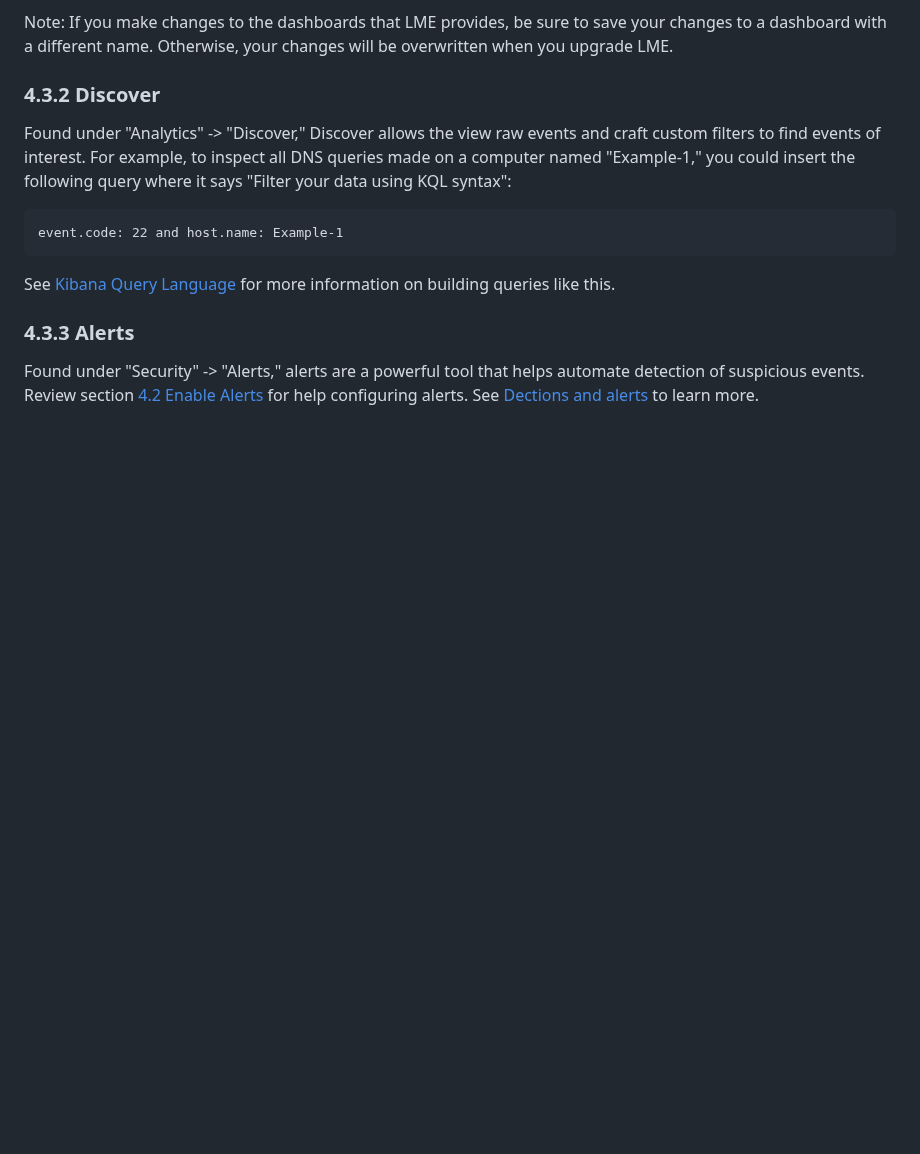
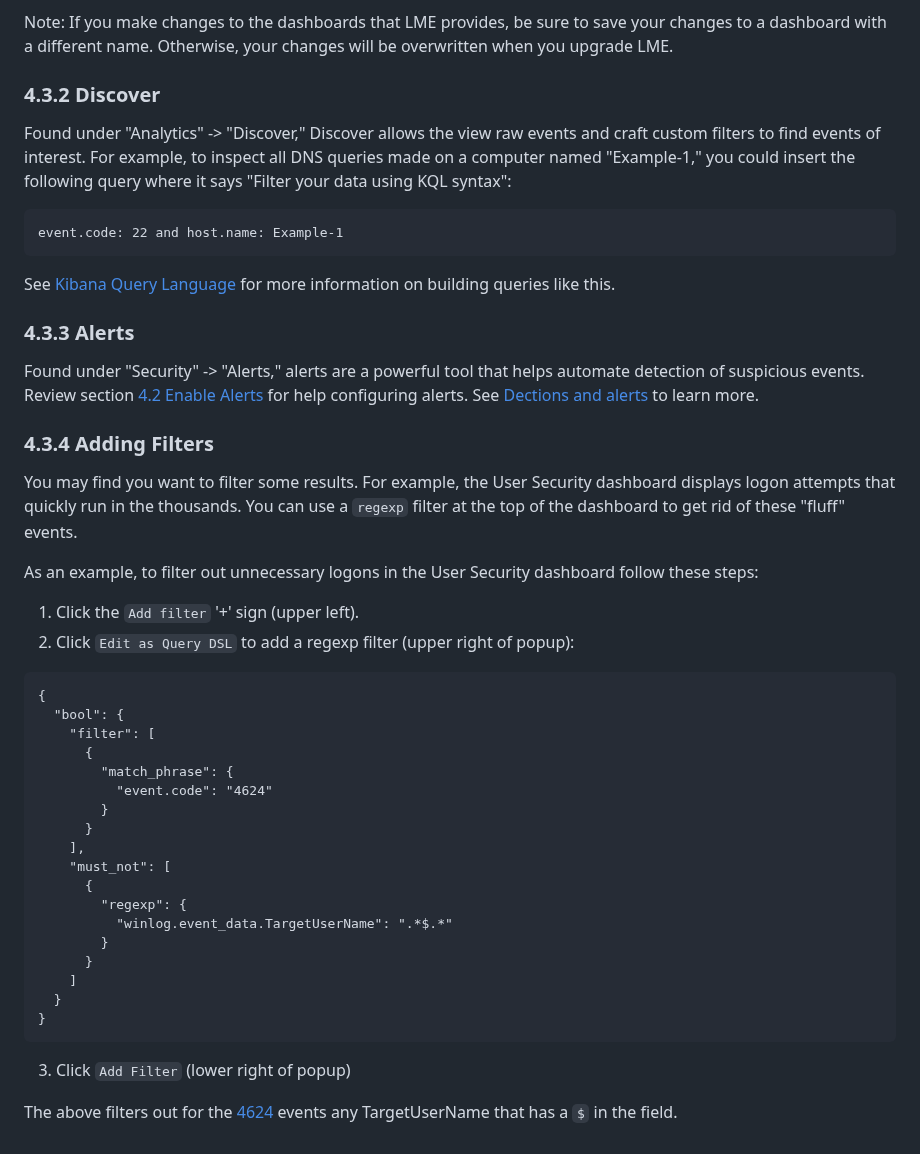
Before and after one commit to cisagov/LME, a Markdown page: docs/markdown/chapter4.md, the part around the change. Drawn GitHub-style; blank space fills up the shorter version.

Commit message:
added instructions to filter events in dashboards

````diff
--- a/docs/markdown/chapter4.md
+++ b/docs/markdown/chapter4.md
@@ -116,3 +116,33 @@ See [Kibana Query Language](https://www.elastic.co/guide/en/kibana/current/kuery
 
 ### 4.3.3 Alerts
 Found under "Security" -> "Alerts," alerts are a powerful tool that helps automate detection of suspicious events. Review section [4.2 Enable Alerts](#42-enable-alerts) for help configuring alerts. See [Dections and alerts](https://www.elastic.co/guide/en/security/current/detection-engine-overview.html) to learn more.
+
+### 4.3.4 Adding Filters
+You may find you want to filter some results.  For example, the User Security dashboard displays logon attempts that quickly run in the thousands.  You can use a `regexp` filter at the top of the dashboard to get rid of these "fluff" events.
+
+As an example, to filter out unnecessary logons in the User Security dashboard follow these steps:
+1. Click the `Add filter` '+' sign (upper left).
+2. Click `Edit as Query DSL` to add a regexp filter (upper right of popup):
+```
+{
+  "bool": {
+    "filter": [
+      {
+        "match_phrase": {
+          "event.code": "4624"
+        }
+      }
+    ],
+    "must_not": [
+      {
+        "regexp": {
+          "winlog.event_data.TargetUserName": ".*$.*"
+        }
+      }
+    ]
+  }
+}
+```
+3. Click `Add Filter` (lower right of popup)
+
+The above filters out for the [4624](https://www.ultimatewindowssecurity.com/securitylog/encyclopedia/event.aspx?eventID=4624) events any TargetUserName that has a `$` in the field.
````
